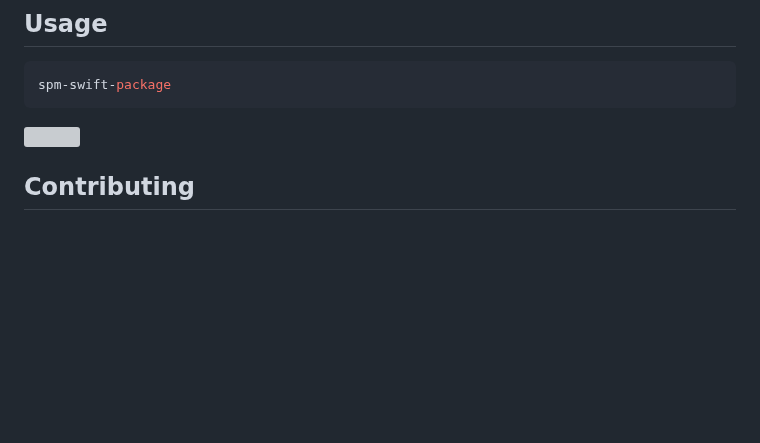
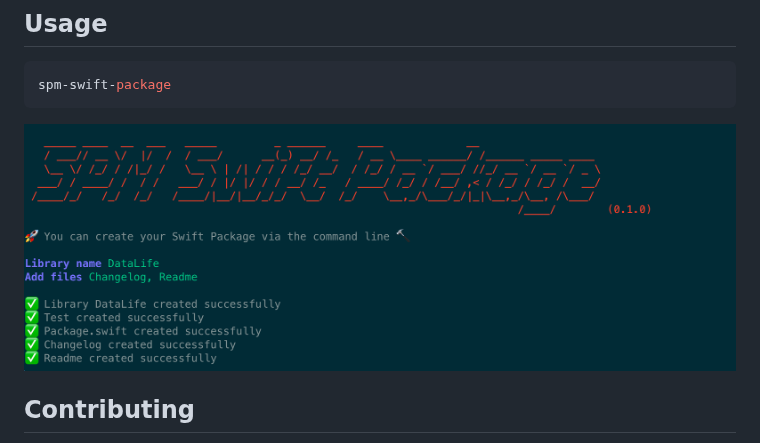
Before and after one commit to heroesofcode/spm-swift-package, a Markdown page: README.md, the part around the change. Rendered like a GitHub page; pictures changed too: assets/example.png (added); blank space fills up the shorter version; grey boxes are pictures that could not be loaded.

Commit message:
Update gif to png example

````diff
--- a/README.md
+++ b/README.md
@@ -28,7 +28,7 @@ brew install heroesofcode/taps/spm-swift-package
 spm-swift-package
 ```
 
-<img src="https://github.com/heroesofcode/spm-swift-package/blob/main/assets/example.gif?raw=true">
+<img src="https://github.com/heroesofcode/spm-swift-package/blob/main/assets/example.png?raw=true">
 
 ## Contributing
 
````
